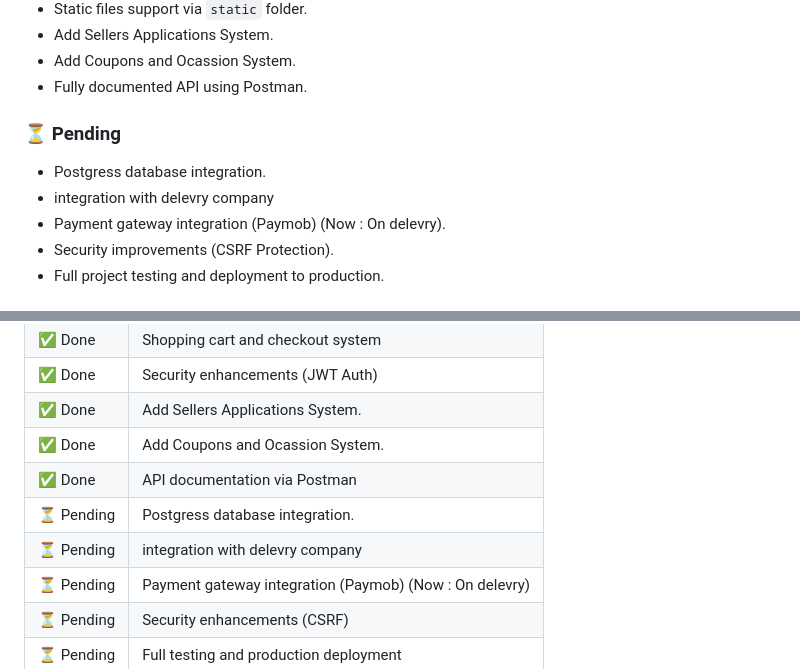
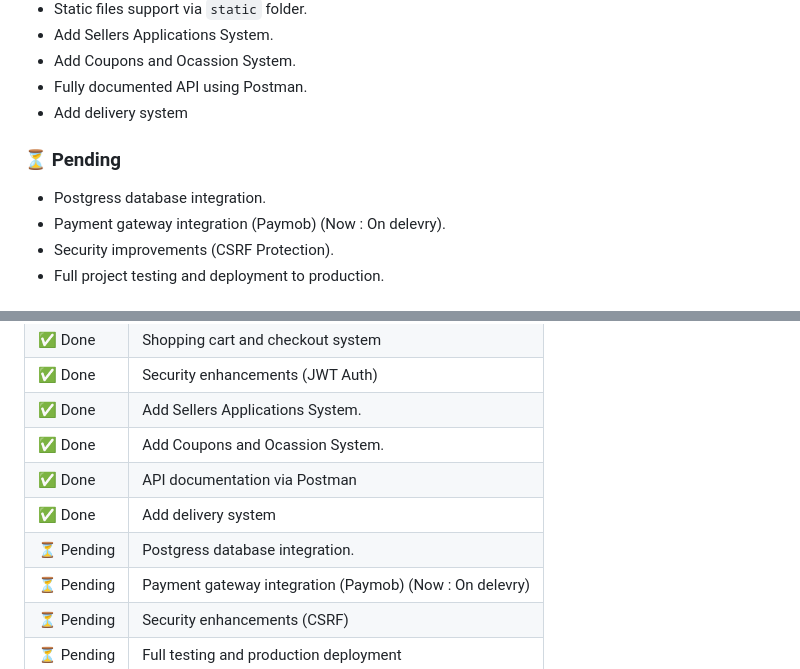
Before and after one commit to DevMo7md/E-Commerce-API, a Markdown page: README.md, 2 parts joined by grey strips. GitHub-like rendering.

```diff
--- a/README.md
+++ b/README.md
@@ -31,12 +31,12 @@ An E-Commerce API project built using **Python** and **Django**, with HTML templ
 - Add Sellers Applications System.
 - Add Coupons and Ocassion System.
 - Fully documented API using Postman.
+- Add delivery system
 
 
 ### ⏳ Pending
 
 - Postgress database integration.
-- integration with delevry company
 - Payment gateway integration (Paymob) (Now : On delevry).
 - Security improvements (CSRF Protection).
 - Full project testing and deployment to production.
@@ -92,8 +92,8 @@ E-Commerce-API/
 | ✅ Done    | Add Sellers Applications System.                        |
 | ✅ Done    | Add Coupons and Ocassion System.                        |
 | ✅ Done    | API documentation via Postman                           |
+| ✅ Done    | Add delivery system                                     |
 | ⏳ Pending | Postgress database integration.                         |
-| ⏳ Pending | integration with delevry company                        |
 | ⏳ Pending | Payment gateway integration (Paymob) (Now : On delevry) |
 | ⏳ Pending | Security enhancements (CSRF)                            |
 | ⏳ Pending | Full testing and production deployment                  |
```
